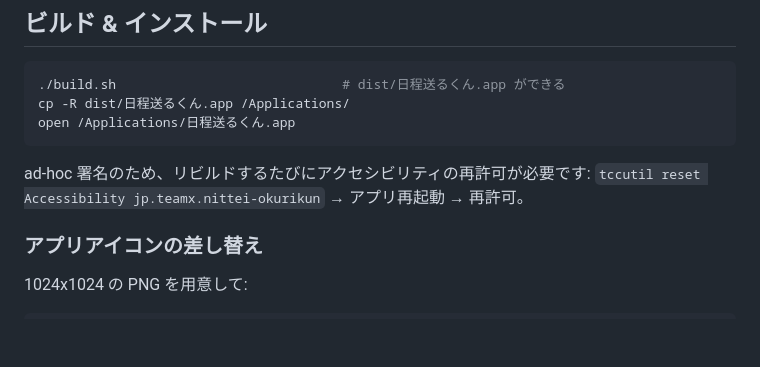
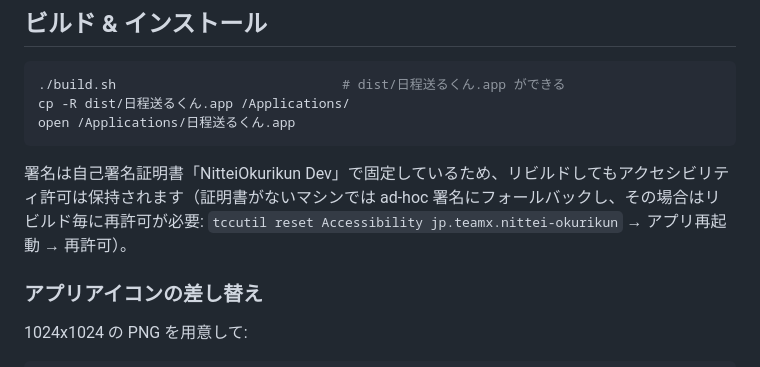
Before and after one commit to nittei-okurukun/nittei-okurukun.github.io, a Markdown page: README.md, the part around the change. Rendered like a GitHub page; blank space fills up the shorter version.

Commit message:
READMEを固定署名の運用に更新
Co-Authored-By: Claude Fable 5 <noreply@anthropic.com>

````diff
--- a/README.md
+++ b/README.md
@@ -59,8 +59,8 @@ cp -R dist/日程送るくん.app /Applications/
 open /Applications/日程送るくん.app
 ```
 
-ad-hoc 署名のため、リビルドするたびにアクセシビリティの再許可が必要です:
-`tccutil reset Accessibility jp.teamx.nittei-okurikun` → アプリ再起動 → 再許可。
+署名は自己署名証明書「NitteiOkurikun Dev」で固定しているため、リビルドしてもアクセシビリティ許可は保持されます（証明書がないマシンでは ad-hoc 署名にフォールバックし、その場合はリビルド毎に再許可が必要:
+`tccutil reset Accessibility jp.teamx.nittei-okurikun` → アプリ再起動 → 再許可）。
 
 ### アプリアイコンの差し替え
 
````
